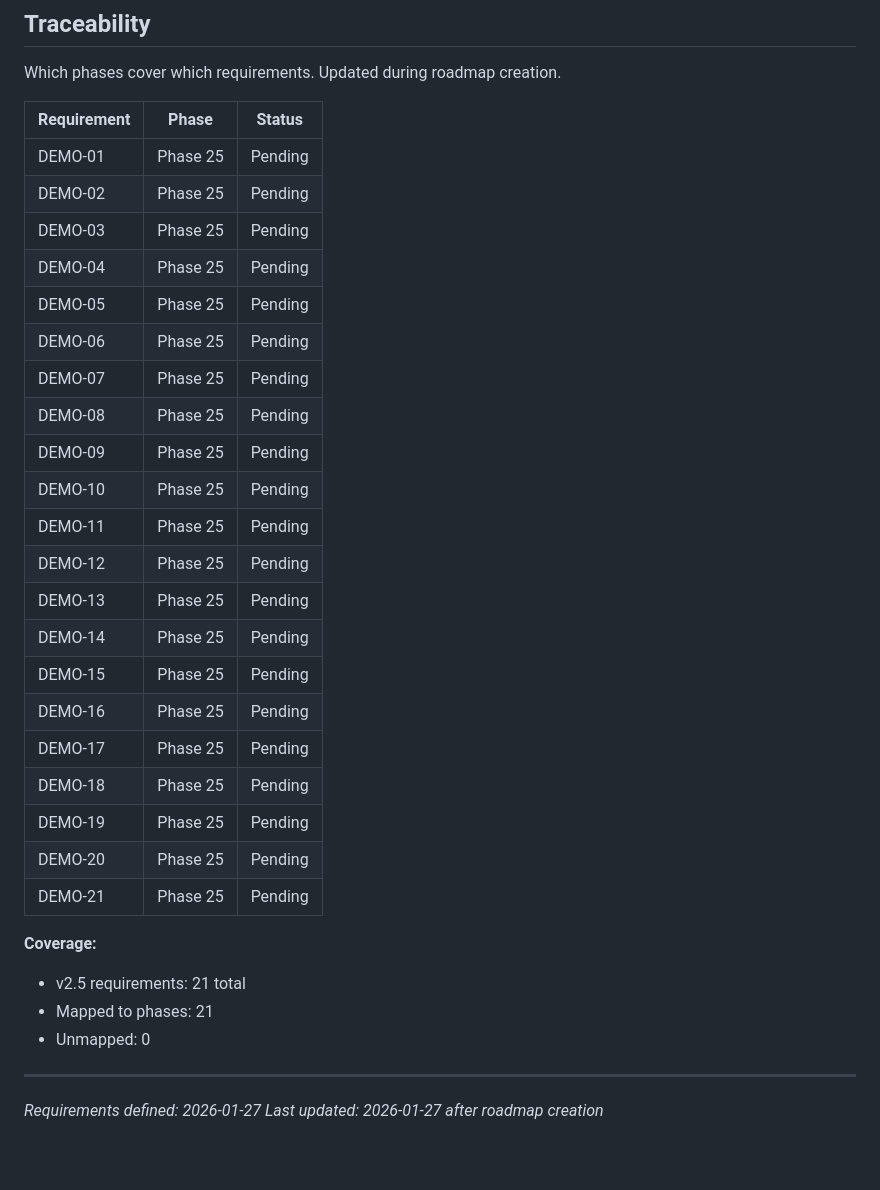
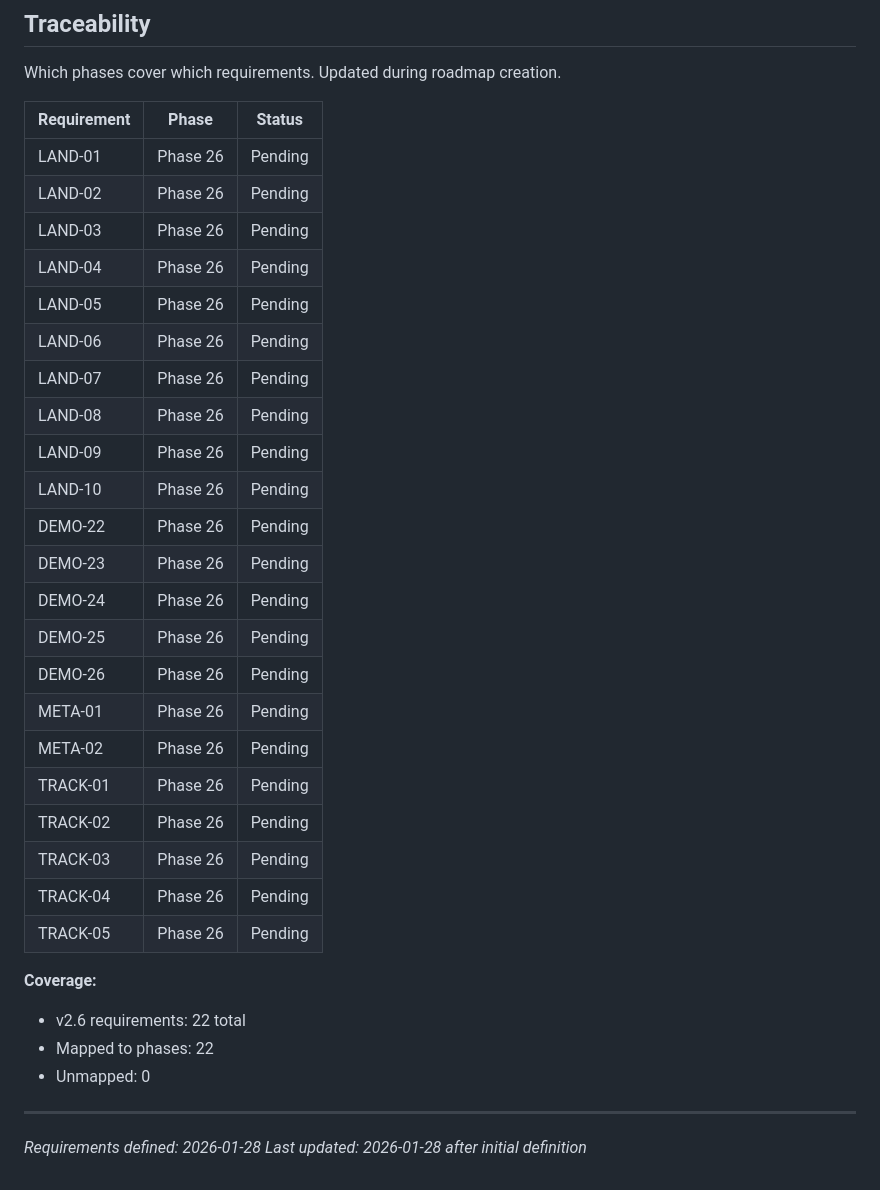
Before and after one commit to connecteddale/55meet.com, a Markdown page: .planning/REQUIREMENTS.md, the part around one of its changes. GitHub-like rendering; blank space fills up the shorter version.

```diff
--- a/.planning/REQUIREMENTS.md
+++ b/.planning/REQUIREMENTS.md
@@ -82,33 +81,34 @@ Which phases cover which requirements. Updated during roadmap creation.
 
 | Requirement | Phase | Status |
 |-------------|-------|--------|
-| DEMO-01 | Phase 25 | Pending |
-| DEMO-02 | Phase 25 | Pending |
-| DEMO-03 | Phase 25 | Pending |
-| DEMO-04 | Phase 25 | Pending |
-| DEMO-05 | Phase 25 | Pending |
-| DEMO-06 | Phase 25 | Pending |
-| DEMO-07 | Phase 25 | Pending |
-| DEMO-08 | Phase 25 | Pending |
-| DEMO-09 | Phase 25 | Pending |
-| DEMO-10 | Phase 25 | Pending |
-| DEMO-11 | Phase 25 | Pending |
-| DEMO-12 | Phase 25 | Pending |
-| DEMO-13 | Phase 25 | Pending |
-| DEMO-14 | Phase 25 | Pending |
-| DEMO-15 | Phase 25 | Pending |
-| DEMO-16 | Phase 25 | Pending |
-| DEMO-17 | Phase 25 | Pending |
-| DEMO-18 | Phase 25 | Pending |
-| DEMO-19 | Phase 25 | Pending |
-| DEMO-20 | Phase 25 | Pending |
-| DEMO-21 | Phase 25 | Pending |
+| LAND-01 | Phase 26 | Pending |
+| LAND-02 | Phase 26 | Pending |
+| LAND-03 | Phase 26 | Pending |
+| LAND-04 | Phase 26 | Pending |
+| LAND-05 | Phase 26 | Pending |
+| LAND-06 | Phase 26 | Pending |
+| LAND-07 | Phase 26 | Pending |
+| LAND-08 | Phase 26 | Pending |
+| LAND-09 | Phase 26 | Pending |
+| LAND-10 | Phase 26 | Pending |
+| DEMO-22 | Phase 26 | Pending |
+| DEMO-23 | Phase 26 | Pending |
+| DEMO-24 | Phase 26 | Pending |
+| DEMO-25 | Phase 26 | Pending |
+| DEMO-26 | Phase 26 | Pending |
+| META-01 | Phase 26 | Pending |
+| META-02 | Phase 26 | Pending |
+| TRACK-01 | Phase 26 | Pending |
+| TRACK-02 | Phase 26 | Pending |
+| TRACK-03 | Phase 26 | Pending |
+| TRACK-04 | Phase 26 | Pending |
+| TRACK-05 | Phase 26 | Pending |
 
 **Coverage:**
-- v2.5 requirements: 21 total
-- Mapped to phases: 21
+- v2.6 requirements: 22 total
+- Mapped to phases: 22
 - Unmapped: 0
 
 ---
-*Requirements defined: 2026-01-27*
-*Last updated: 2026-01-27 after roadmap creation*
+*Requirements defined: 2026-01-28*
+*Last updated: 2026-01-28 after initial definition*
```
Also changed, not shown: other parts of .planning/REQUIREMENTS.md (+41 -42 lines).
